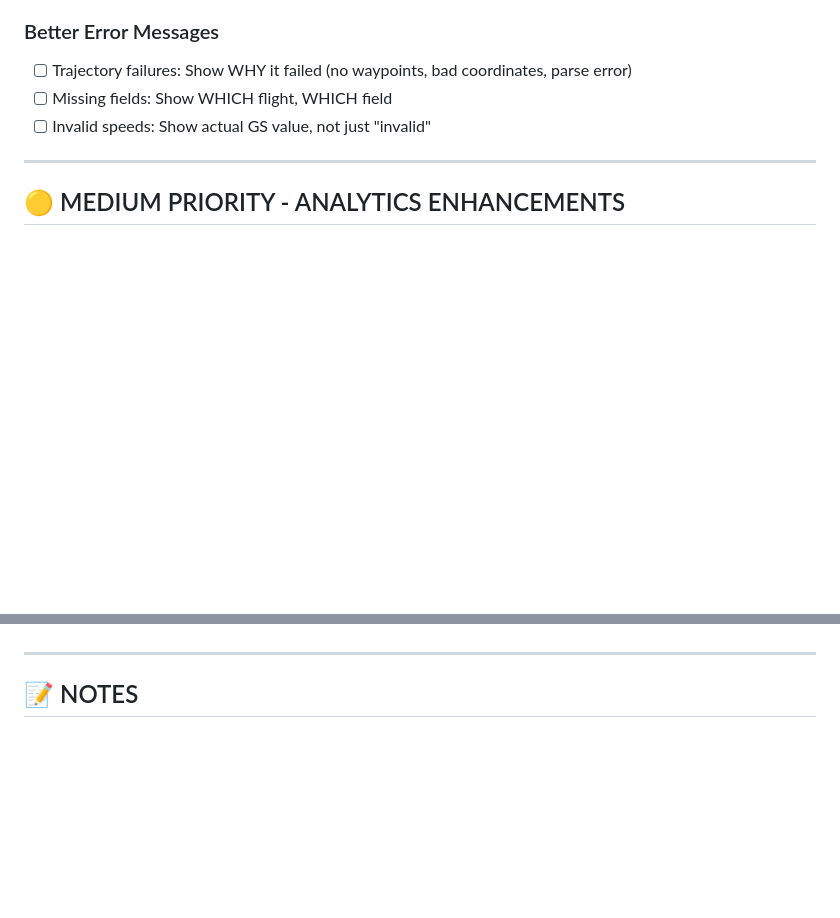
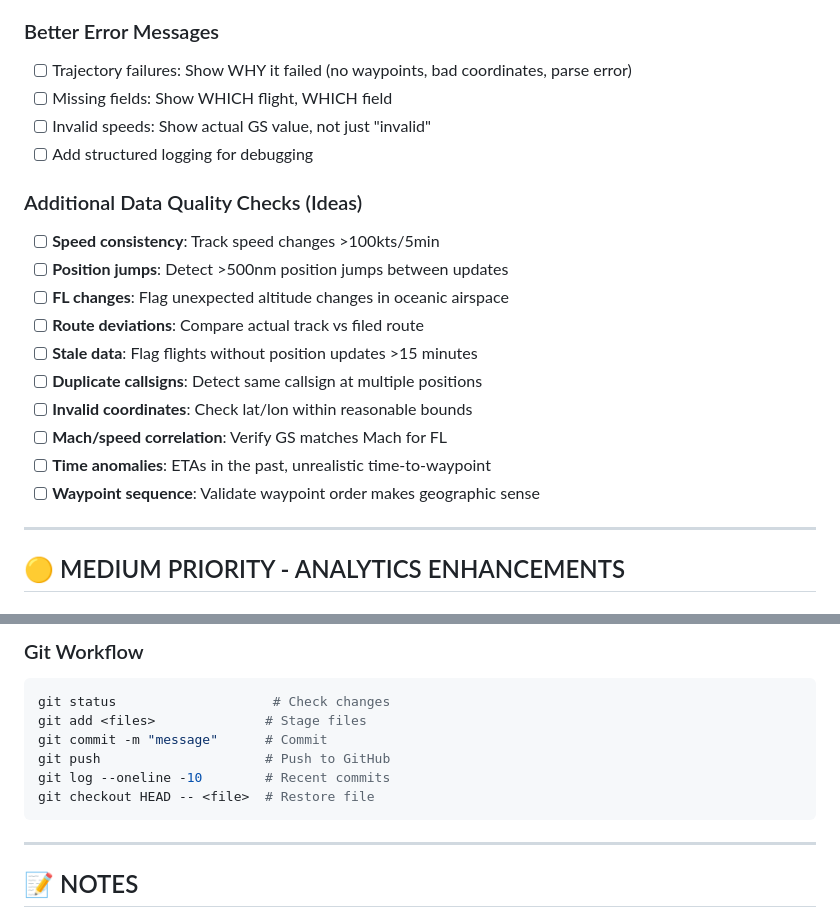
Before and after one commit to skyelaird/vatsim-nat, a Markdown page: TODO.md, 2 parts joined by grey strips. Rendered like a GitHub page; blank space fills up the shorter version.

````diff
--- a/TODO.md
+++ b/TODO.md
@@ -47,6 +76,19 @@
 - [ ] Trajectory failures: Show WHY it failed (no waypoints, bad coordinates, parse error)
 - [ ] Missing fields: Show WHICH flight, WHICH field
 - [ ] Invalid speeds: Show actual GS value, not just "invalid"
+- [ ] Add structured logging for debugging
+
+### Additional Data Quality Checks (Ideas)
+- [ ] **Speed consistency**: Track speed changes >100kts/5min
+- [ ] **Position jumps**: Detect >500nm position jumps between updates
+- [ ] **FL changes**: Flag unexpected altitude changes in oceanic airspace
+- [ ] **Route deviations**: Compare actual track vs filed route
+- [ ] **Stale data**: Flag flights without position updates >15 minutes
+- [ ] **Duplicate callsigns**: Detect same callsign at multiple positions
+- [ ] **Invalid coordinates**: Check lat/lon within reasonable bounds
+- [ ] **Mach/speed correlation**: Verify GS matches Mach for FL
+- [ ] **Time anomalies**: ETAs in the past, unrealistic time-to-waypoint
+- [ ] **Waypoint sequence**: Validate waypoint order makes geographic sense
 
 ---
 
@@ -136,3 +233,12 @@
+### Git Workflow
+```bash
+git status                    # Check changes
+git add <files>              # Stage files
+git commit -m "message"      # Commit
+git push                     # Push to GitHub
+git log --oneline -10        # Recent commits
+git checkout HEAD -- <file>  # Restore file
+```
 
 ---
 
````
Also changed, not shown: other parts of TODO.md (+107 -23 lines).
